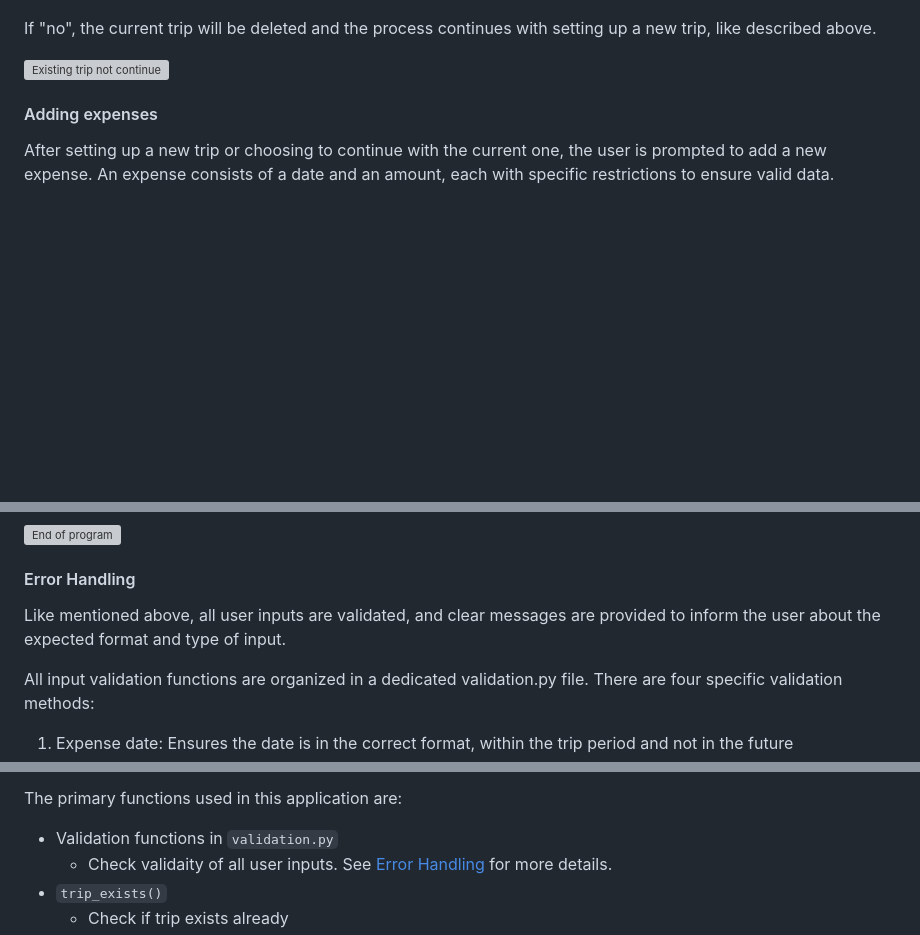
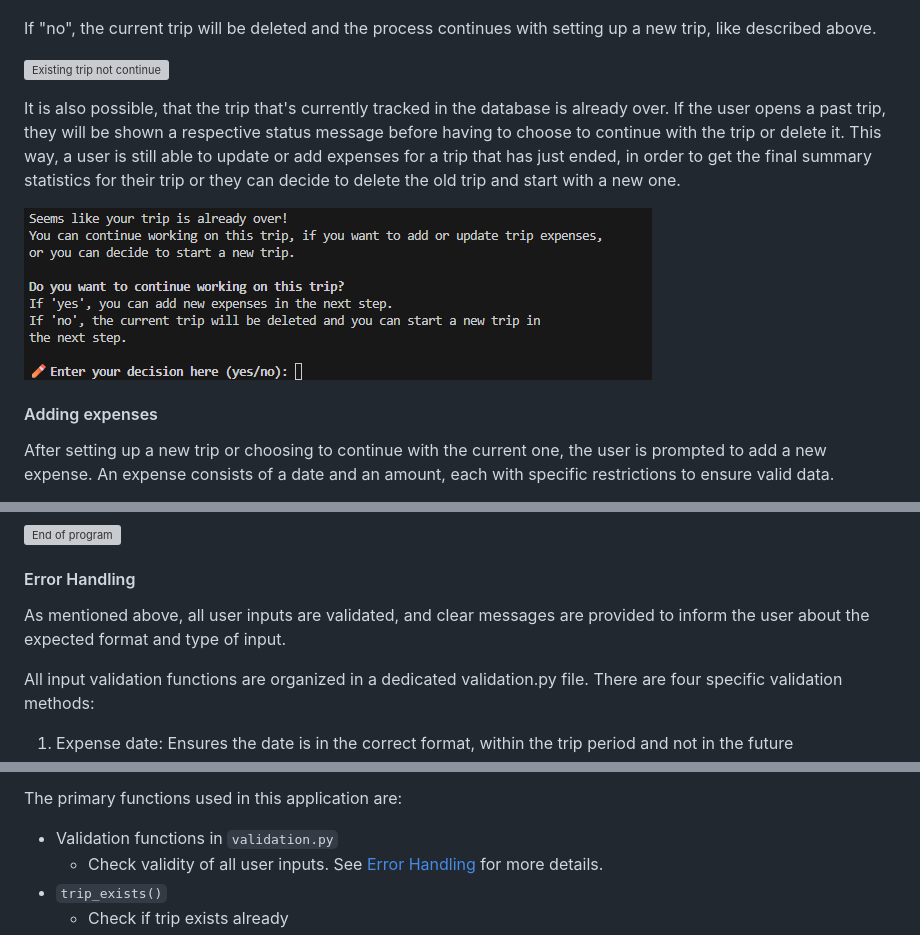
Before and after one commit to kathrinmzl/WanderWallet, a Markdown page: README.md, 3 parts joined by grey strips. Drawn GitHub-style; pictures changed too: docs/features/existing-trip-past-trip.png (added); blank space fills up the shorter version; grey boxes are pictures that could not be loaded.

Commit message:
docs: Add status notification about past trip to README

```diff
--- a/README.md
+++ b/README.md
@@ -185,6 +185,10 @@ If "yes", it is checked if the trip has already started or not, like after setti
 If "no", the current trip will be deleted and the process continues with setting up a new trip, like described above.
 
 ![Existing trip not continue](docs/features/existing-trip-continue-input-no.png)
+
+It is also possible, that the trip that's currently tracked in the database is already over. If the user opens a past trip, they will be shown a respective status message before having to choose to continue with the trip or delete it. This way, a user is still able to update or add expenses for a trip that has just ended, in order to get the final summary statistics for their trip or they can decide to delete the old trip and start with a new one.
+
+![Existing trip past trip](docs/features/existing-trip-past-trip.png)
 
 #### Adding expenses
 
@@ -262,7 +266,7 @@ Finally, the user is thanked for using Wander Wallet and reminded that they can
 ![End of program](docs/features/end-of-programm.png)
 
 #### Error Handling
-Like mentioned above, all user inputs are validated, and clear messages are provided to inform the user about the expected format and type of input.
+As mentioned above, all user inputs are validated, and clear messages are provided to inform the user about the expected format and type of input.
 
 All input validation functions are organized in a dedicated validation.py file. There are four specific validation methods:
 
@@ -406,7 +410,7 @@ The `SheetManager` class handles all interactions with Google Sheets, making it
 The primary functions used in this application are:
 
 - Validation functions in `validation.py`
-    - Check validaity of all user inputs. See [Error Handling](#error-handling) for more details.
+    - Check validity of all user inputs. See [Error Handling](#error-handling) for more details.
 - `trip_exists()`
     - Check if trip exists already
 - `get_new_trip_info()`
```
Also changed, not shown: other parts of README.md (+1 -2 lines).
